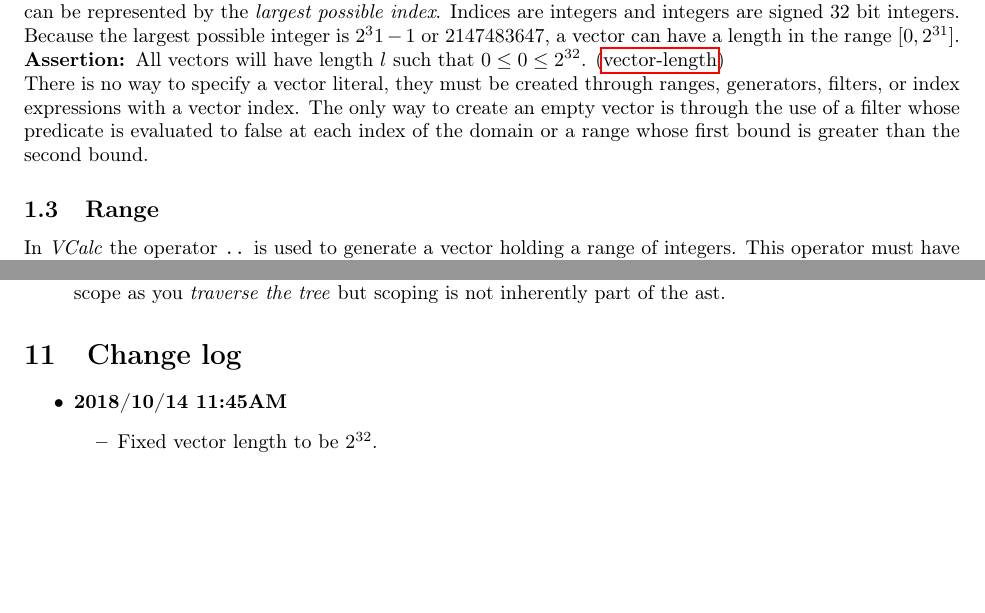
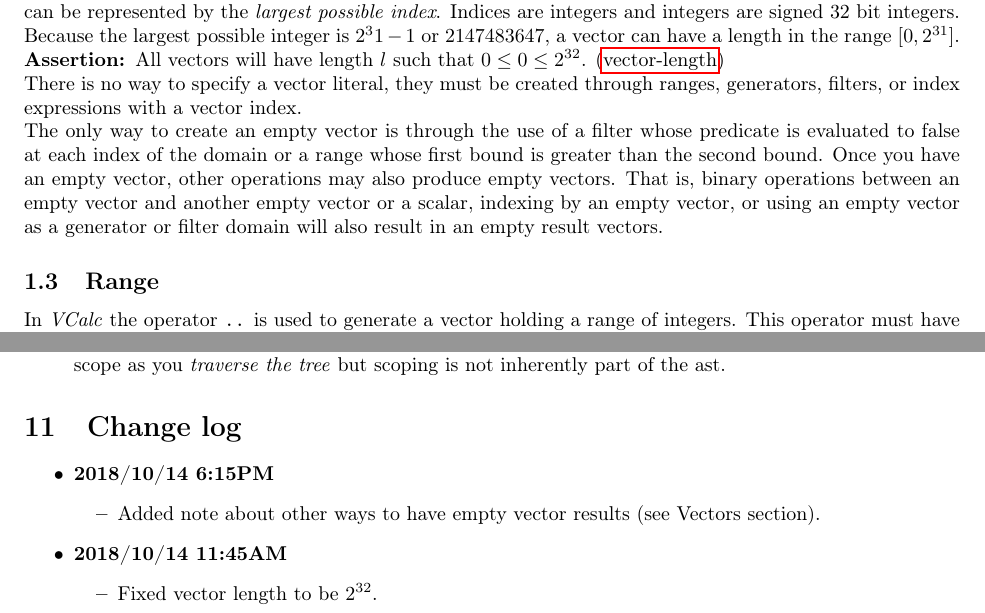
Before and after one commit to cmput415/415-docs, a LaTeX document (vcalc/vcalc.tex): two parts of pages 1 and 16 of 16, joined at a grey line, cut so that both start at the same text, the shorter picture padded with empty space. Compiled offline with pdfLaTeX.

Commit message:
Clarify more empty vectors things.

```diff
--- a/vcalc/vcalc.tex
+++ b/vcalc/vcalc.tex
@@ -91,9 +91,14 @@ or $2147483647$, a vector can have a length in the range $[0, 2^{31}]$.
 \assertion{All vectors will have length $l$ such that $0 \leq 0 \leq 2^{32}$.}{vector-length}
 
 There is no way to specify a vector literal, they must be created through ranges, generators,
-filters, or index expressions with a vector index. The only way to create an empty vector is
-through the use of a filter whose predicate is evaluated to false at each index of the domain or a
-range whose first bound is greater than the second bound.
+filters, or index expressions with a vector index.
+
+The only way to create an empty vector is through the use of a filter whose predicate is evaluated
+to false at each index of the domain or a range whose first bound is greater than the second bound.
+Once you have an empty vector, other operations may also produce empty vectors. That is, binary
+operations between an empty vector and another empty vector or a scalar, indexing by an empty
+vector, or using an empty vector as a generator or filter domain will also result in an empty
+result vectors.
 
 \subsection{Range}
 In \textit{VCalc} the operator \code{..} is used to generate a vector holding a range of integers.
@@ -1054,6 +1059,11 @@ found. You will be notified as appropriate.
 \section{Change log}
 \begin{itemize}
   \item
+    \textbf{2018/10/14 6:15PM}
+    \begin{itemize}
+      \item Added note about other ways to have empty vector results (see Vectors section).
+    \end{itemize}
+  \item
     \textbf{2018/10/14 11:45AM}
     \begin{itemize}
       \item Fixed vector length to be $2^{32}$.
```
